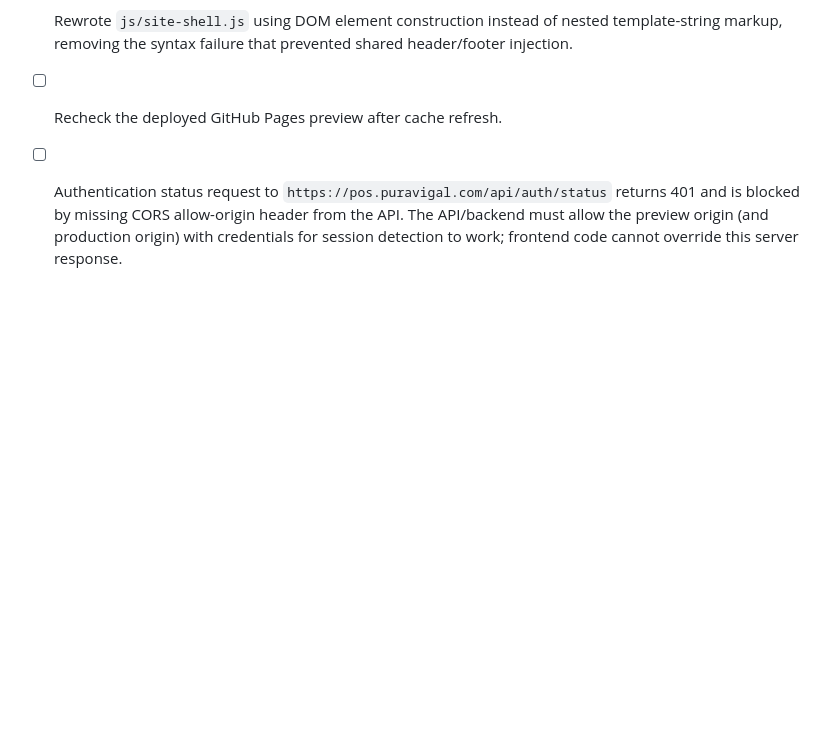
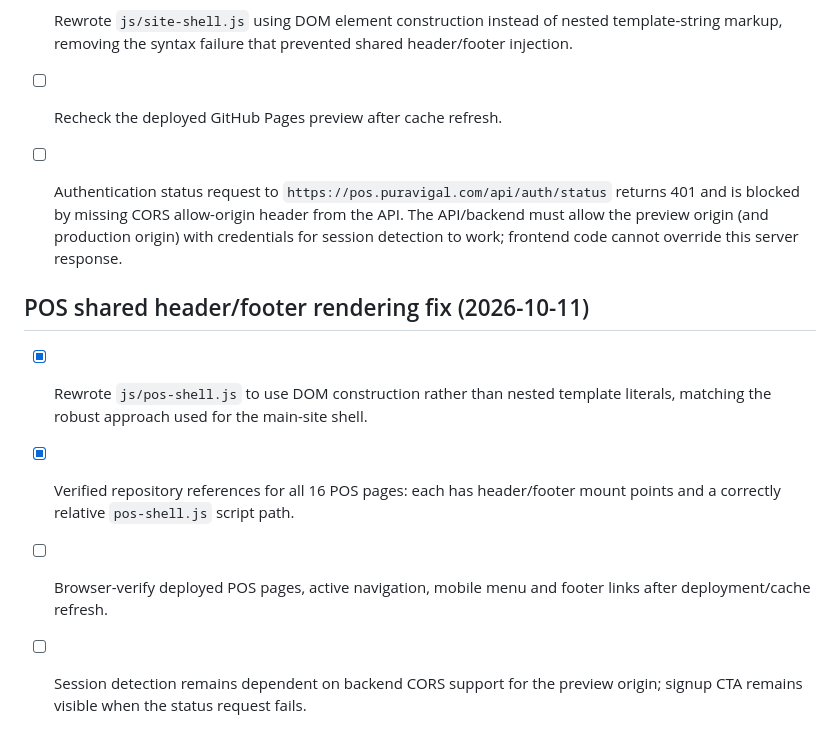
Before and after one commit to Zenventora/puravisite, a Markdown page: SITE-AUDIT.md, the part around the change. GitHub-like rendering; blank space fills up the shorter version.

Commit message:
Record POS shell rendering fix and page reference audit

```diff
--- a/SITE-AUDIT.md
+++ b/SITE-AUDIT.md
@@ -134,3 +134,11 @@ This is the running audit record. Add every newly reported correction here and k
 - [x] Rewrote `js/site-shell.js` using DOM element construction instead of nested template-string markup, removing the syntax failure that prevented shared header/footer injection.
 - [ ] Recheck the deployed GitHub Pages preview after cache refresh.
 - [ ] Authentication status request to `https://pos.puravigal.com/api/auth/status` returns 401 and is blocked by missing CORS allow-origin header from the API. The API/backend must allow the preview origin (and production origin) with credentials for session detection to work; frontend code cannot override this server response.
+
+
+## POS shared header/footer rendering fix (2026-10-11)
+
+- [x] Rewrote `js/pos-shell.js` to use DOM construction rather than nested template literals, matching the robust approach used for the main-site shell.
+- [x] Verified repository references for all 16 POS pages: each has header/footer mount points and a correctly relative `pos-shell.js` script path.
+- [ ] Browser-verify deployed POS pages, active navigation, mobile menu and footer links after deployment/cache refresh.
+- [ ] Session detection remains dependent on backend CORS support for the preview origin; signup CTA remains visible when the status request fails.
```
